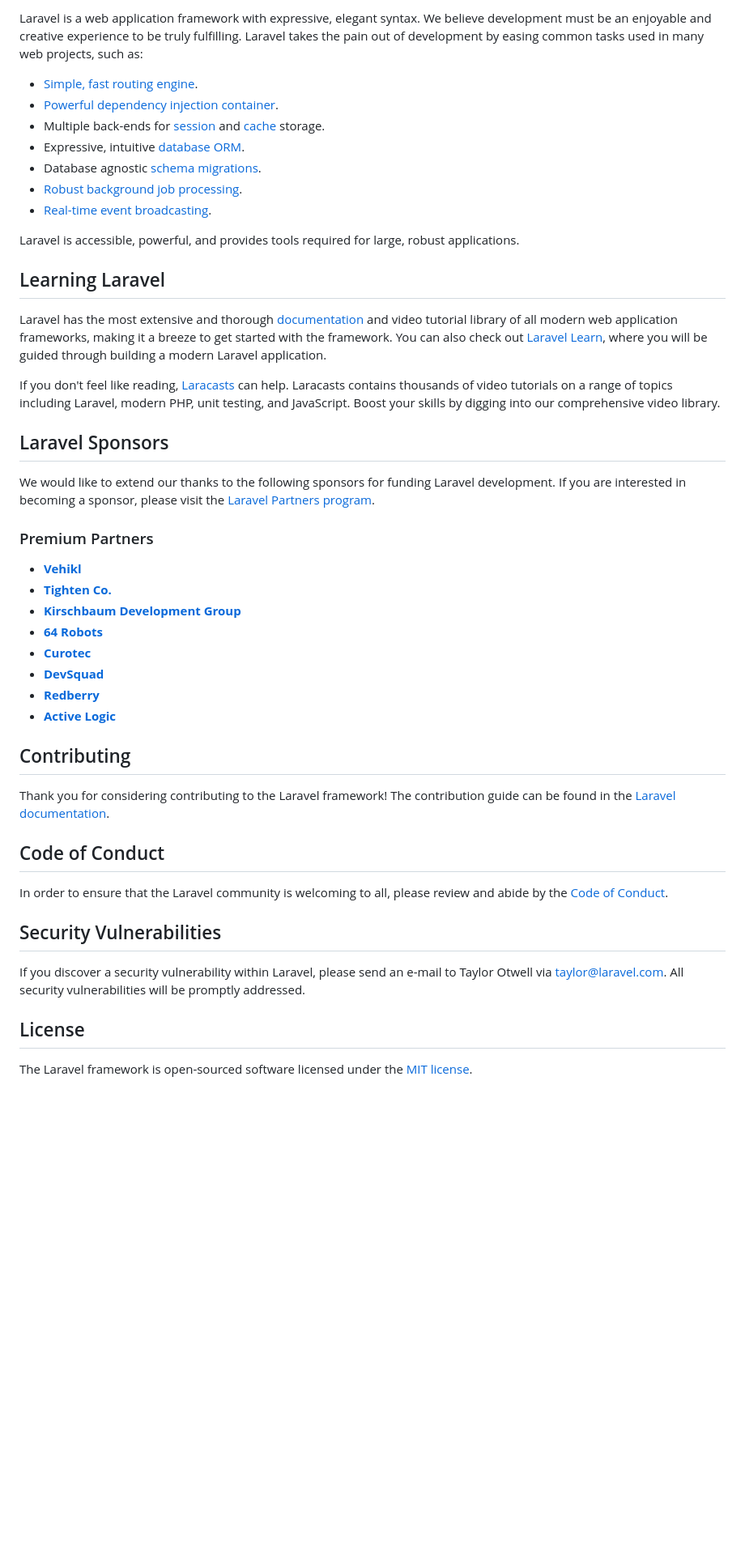
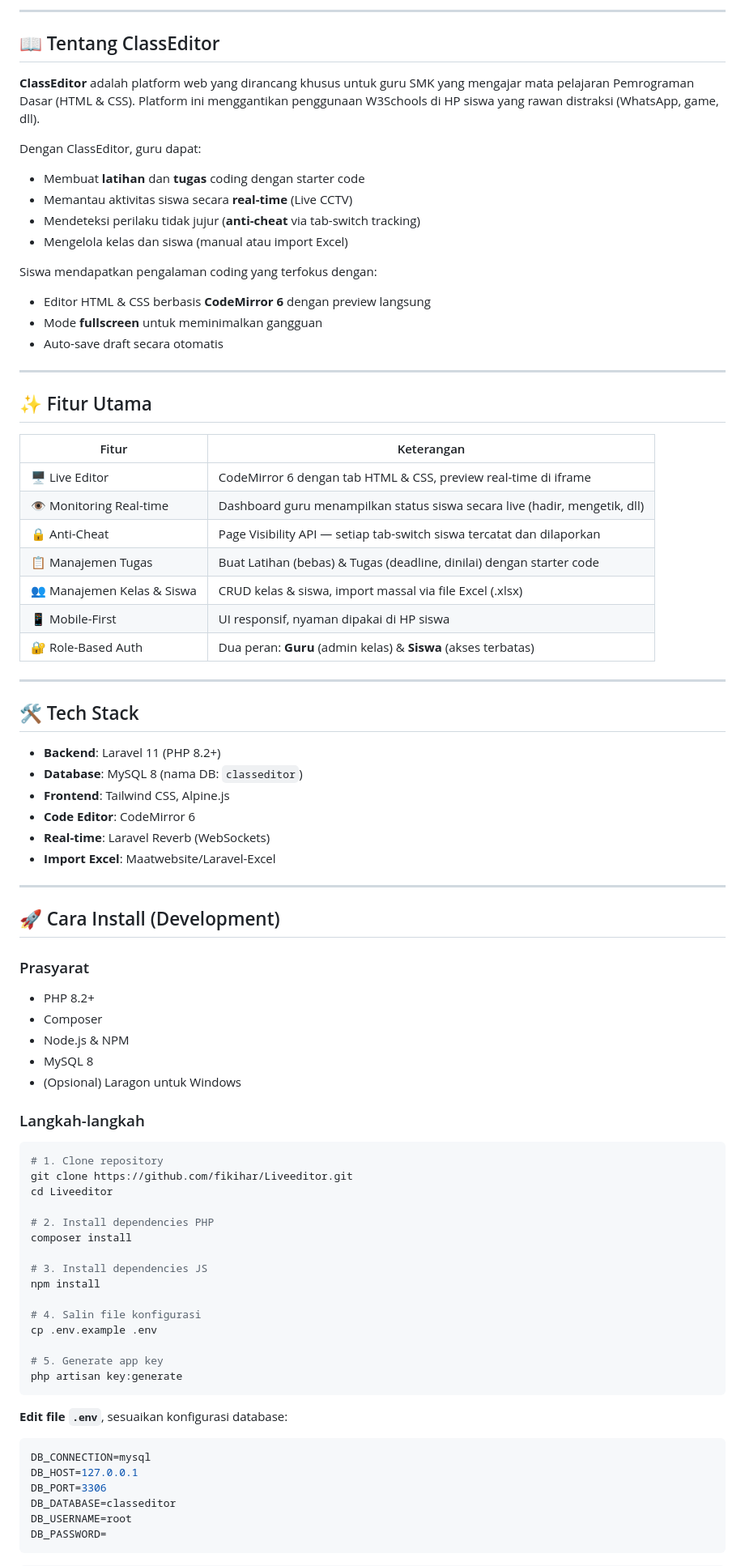
Before and after one commit to fikihar/Liveeditor, a Markdown page: README.md, the part around one of its changes. Shown at 81% size. Rendered like a GitHub page; blank space fills up the shorter version.

Commit message:
docs: update README sesuai project ClassEditor

````diff
--- a/README.md
+++ b/README.md
@@ -11,49 +20,85 @@
 
-Laravel is a web application framework with expressive, elegant syntax. We believe development must be an enjoyable and creative experience to be truly fulfilling. Laravel takes the pain out of development by easing common tasks used in many web projects, such as:
+---
 
-- [Simple, fast routing engine](https://laravel.com/docs/routing).
-- [Powerful dependency injection container](https://laravel.com/docs/container).
-- Multiple back-ends for [session](https://laravel.com/docs/session) and [cache](https://laravel.com/docs/cache) storage.
-- Expressive, intuitive [database ORM](https://laravel.com/docs/eloquent).
-- Database agnostic [schema migrations](https://laravel.com/docs/migrations).
-- [Robust background job processing](https://laravel.com/docs/queues).
-- [Real-time event broadcasting](https://laravel.com/docs/broadcasting).
+## 📖 Tentang ClassEditor
 
-Laravel is accessible, powerful, and provides tools required for large, robust applications.
+**ClassEditor** adalah platform web yang dirancang khusus untuk guru SMK yang mengajar mata pelajaran Pemrograman Dasar (HTML & CSS). Platform ini menggantikan penggunaan W3Schools di HP siswa yang rawan distraksi (WhatsApp, game, dll).
 
-## Learning Laravel
+Dengan ClassEditor, guru dapat:
+- Membuat **latihan** dan **tugas** coding dengan starter code
+- Memantau aktivitas siswa secara **real-time** (Live CCTV)
+- Mendeteksi perilaku tidak jujur (**anti-cheat** via tab-switch tracking)
+- Mengelola kelas dan siswa (manual atau import Excel)
 
-Laravel has the most extensive and thorough [documentation](https://laravel.com/docs) and video tutorial library of all modern web application frameworks, making it a breeze to get started with the framework. You can also check out [Laravel Learn](https://laravel.com/learn), where you will be guided through building a modern Laravel application.
+Siswa mendapatkan pengalaman coding yang terfokus dengan:
+- Editor HTML & CSS berbasis **CodeMirror 6** dengan preview langsung
+- Mode **fullscreen** untuk meminimalkan gangguan
+- Auto-save draft secara otomatis
 
-If you don't feel like reading, [Laracasts](https://laracasts.com) can help. Laracasts contains thousands of video tutorials on a range of topics including Laravel, modern PHP, unit testing, and JavaScript. Boost your skills by digging into our comprehensive video library.
+---
 
-## Laravel Sponsors
+## ✨ Fitur Utama
 
-We would like to extend our thanks to the following sponsors for funding Laravel development. If you are interested in becoming a sponsor, please visit the [Laravel Partners program](https://partners.laravel.com).
+| Fitur | Keterangan |
+|---|---|
+| 🖥️ Live Editor | CodeMirror 6 dengan tab HTML & CSS, preview real-time di iframe |
+| 👁️ Monitoring Real-time | Dashboard guru menampilkan status siswa secara live (hadir, mengetik, dll) |
+| 🔒 Anti-Cheat | Page Visibility API — setiap tab-switch siswa tercatat dan dilaporkan |
+| 📋 Manajemen Tugas | Buat Latihan (bebas) & Tugas (deadline, dinilai) dengan starter code |
+| 👥 Manajemen Kelas & Siswa | CRUD kelas & siswa, import massal via file Excel (.xlsx) |
+| 📱 Mobile-First | UI responsif, nyaman dipakai di HP siswa |
+| 🔐 Role-Based Auth | Dua peran: **Guru** (admin kelas) & **Siswa** (akses terbatas) |
 
-### Premium Partners
+---
 
-- **[Vehikl](https://vehikl.com)**
-- **[Tighten Co.](https://tighten.co)**
-- **[Kirschbaum Development Group](https://kirschbaumdevelopment.com)**
-- **[64 Robots](https://64robots.com)**
-- **[Curotec](https://www.curotec.com/services/technologies/laravel)**
-- **[DevSquad](https://devsquad.com/hire-laravel-developers)**
-- **[Redberry](https://redberry.international/laravel-development)**
-- **[Active Logic](https://activelogic.com)**
+## 🛠️ Tech Stack
 
-## Contributing
+- **Backend**: Laravel 11 (PHP 8.2+)
+- **Database**: MySQL 8 (nama DB: `classeditor`)
+- **Frontend**: Tailwind CSS, Alpine.js
+- **Code Editor**: CodeMirror 6
+- **Real-time**: Laravel Reverb (WebSockets)
+- **Import Excel**: Maatwebsite/Laravel-Excel
 
-Thank you for considering contributing to the Laravel framework! The contribution guide can be found in the [Laravel documentation](https://laravel.com/docs/contributions).
+---
 
-## Code of Conduct
+## 🚀 Cara Install (Development)
 
-In order to ensure that the Laravel community is welcoming to all, please review and abide by the [Code of Conduct](https://laravel.com/docs/contributions#code-of-conduct).
+### Prasyarat
+- PHP 8.2+
+- Composer
+- Node.js & NPM
+- MySQL 8
+- (Opsional) Laragon untuk Windows
 
-## Security Vulnerabilities
+### Langkah-langkah
 
-If you discover a security vulnerability within Laravel, please send an e-mail to Taylor Otwell via [taylor@laravel.com](mailto:taylor@laravel.com). All security vulnerabilities will be promptly addressed.
+```bash
+# 1. Clone repository
+git clone https://github.com/fikihar/Liveeditor.git
+cd Liveeditor
 
-## License
+# 2. Install dependencies PHP
+composer install
 
-The Laravel framework is open-sourced software licensed under the [MIT license](https://opensource.org/licenses/MIT).
+# 3. Install dependencies JS
+npm install
+
+# 4. Salin file konfigurasi
+cp .env.example .env
+
+# 5. Generate app key
+php artisan key:generate
+```
+
+**Edit file `.env`**, sesuaikan konfigurasi database:
+
+```env
+DB_CONNECTION=mysql
+DB_HOST=127.0.0.1
+DB_PORT=3306
+DB_DATABASE=classeditor
+DB_USERNAME=root
+DB_PASSWORD=
+```
+
````
Also changed, not shown: other parts of README.md (+104 -6 lines).
